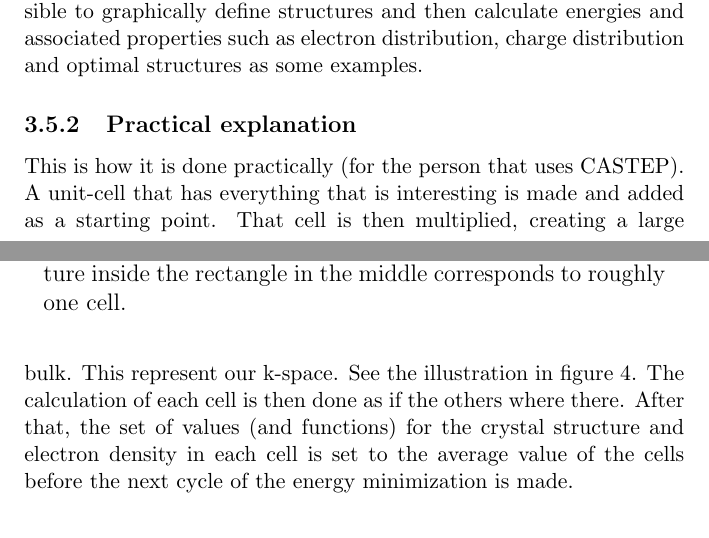
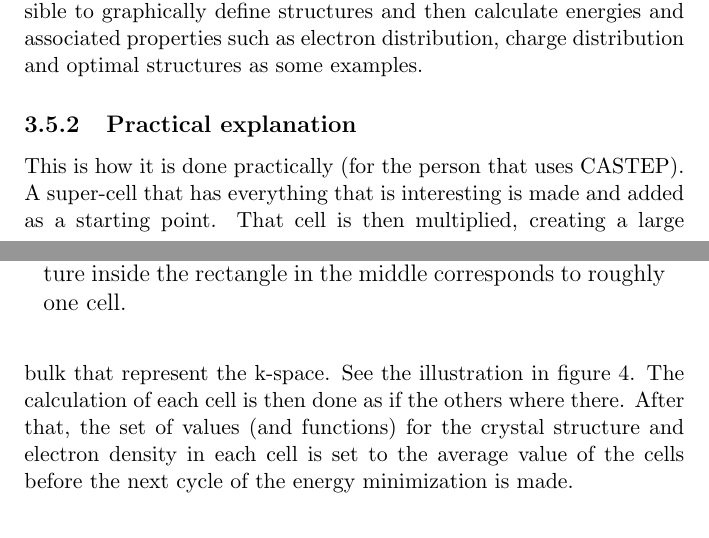
Before and after one commit to Sara-Kjellberg/Kandidatuppsats, a LaTeX thesis (Bachelor_Thesis.tex): two parts of pages 13 and 14 of 15, joined at a grey line, cut so that both start at the same text. Compiled offline with pdfLaTeX.

Commit message:
Practical explanation is fixed. A factual error and some spelleing. Cite now missing due to corrupt reference.

```diff
--- a/Bachelor_Thesis.tex
+++ b/Bachelor_Thesis.tex
@@ -226,7 +226,7 @@ Combining \ref{Bloch_wave} and \ref{Bloch_discrete} gives \ref{Bloch_2}
 So far, when applying Bloch's theorem, one get a finite number of wave-functions for an infinite number of k-points. This is where the periodic nature of the system comes into use as the functions of k-points that are very similar will be almost identical. It is therefore possible to choose a limited region called a k-space that is copied lots of times. In every cycle, all wave-functions of each region can then be calculated as if the each and every wave-function in the other regions  where there before. In the end of all cycles, the data of every region is set to the overall average of the regions. It is however, significantly more complicated than this, as the number of k-points needed for a specific amount of space differs depending on system. The theory surrounding the latter is to complicated and would take to long to include here. Further reading can be found in Paines article that is provided as source theory for CASTEP at the homepage of Materials Study \cite{paine}. CASTEP, which was used for all of the calculations in this study, is a software that was developed by BIOVIA in which it is possible to graphically  define structures and then calculate energies and associated properties such as electron distribution, charge distribution and optimal structures as some examples.
 
 \subsubsection{Practical explanation}
-This is how it is done practically (for the person that uses CASTEP). A unit-cell that has everything that is interesting is made and added as a starting point. That cell is then multiplied, creating a large bulk. This represent our k-space. See the illustration in figure \ref{supercell}. The calculation of each cell is then done as if the others where there. After that, the set of values (and functions) for the crystal structure and electron density in each cell is set to the average value of the cells before the next cycle of the energy minimization is made.
+This is how it is done practically (for the person that uses CASTEP). A super-cell that has everything that is interesting is made and added as a starting point. That cell is then multiplied, creating a large bulk that represent the k-space. See the illustration in figure \ref{supercell}. The calculation of each cell is then done as if the others where there. After that, the set of values (and functions) for the crystal structure and electron density in each cell is set to the average value of the cells before the next cycle of the energy minimization is made.
  %\cite{helpcastep1}
 
 \begin{figure} \captionsetup{width=.8\linewidth} \caption{An easy illustration of the super-cell approach showing 9 cells. The vacuum between the sheets are chosen so that they do not interact. The only difference between this figure and the one in the study is the functional group. The structure inside the rectangle in the middle corresponds to roughly one cell.} \label{supercell}
```
Also changed, not shown: Bachelor_Thesis.pdf.
